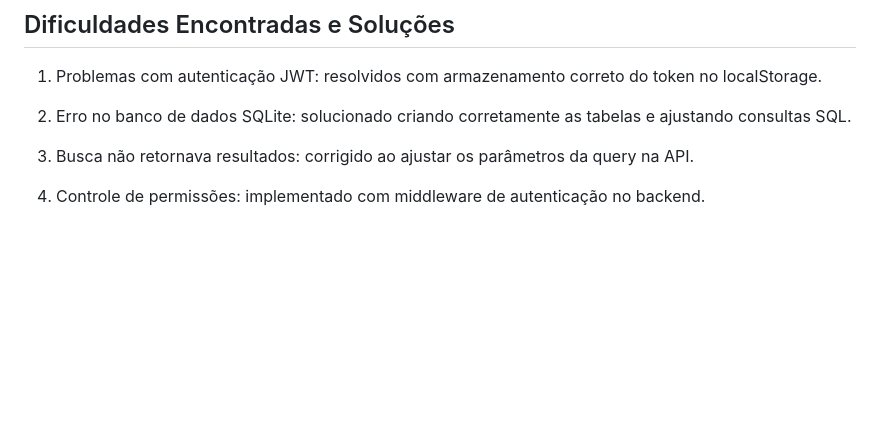
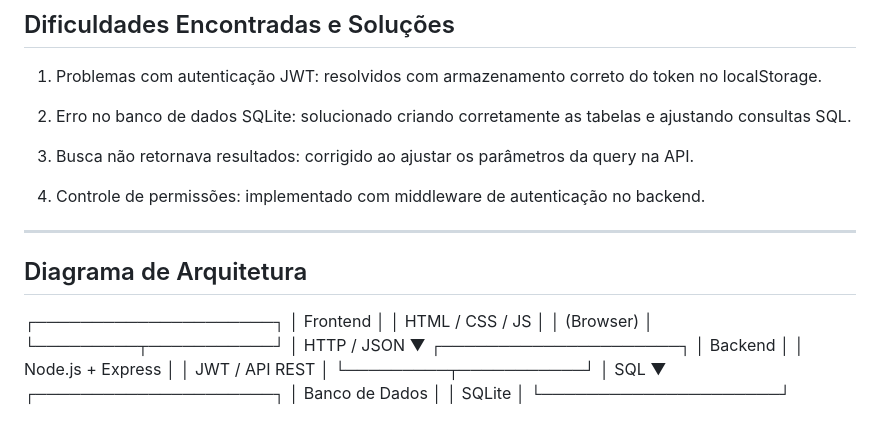
Before and after one commit to DiegoFSX22/ConectaTecnicoDSW, a Markdown page: README.md, the part around the change. GitHub-like rendering; blank space fills up the shorter version.

Commit message:
Diagrama de Arquitetura

```diff
--- a/README.md
+++ b/README.md
@@ -178,3 +178,26 @@ DELETE /api/assistances/:id — Excluir assistência
 3. Busca não retornava resultados: corrigido ao ajustar os parâmetros da query na API.
 
 4. Controle de permissões: implementado com middleware de autenticação no backend.
+
+---
+
+## Diagrama de Arquitetura
+
+┌─────────────────────┐
+│     Frontend        │
+│ HTML / CSS / JS     │
+│ (Browser)           │
+└─────────┬───────────┘
+          │ HTTP / JSON
+          ▼
+┌─────────────────────┐
+│     Backend         │
+│ Node.js + Express   │
+│ JWT / API REST      │
+└─────────┬───────────┘
+          │ SQL
+          ▼
+┌─────────────────────┐
+│   Banco de Dados    │
+│      SQLite         │
+└─────────────────────┘
```
